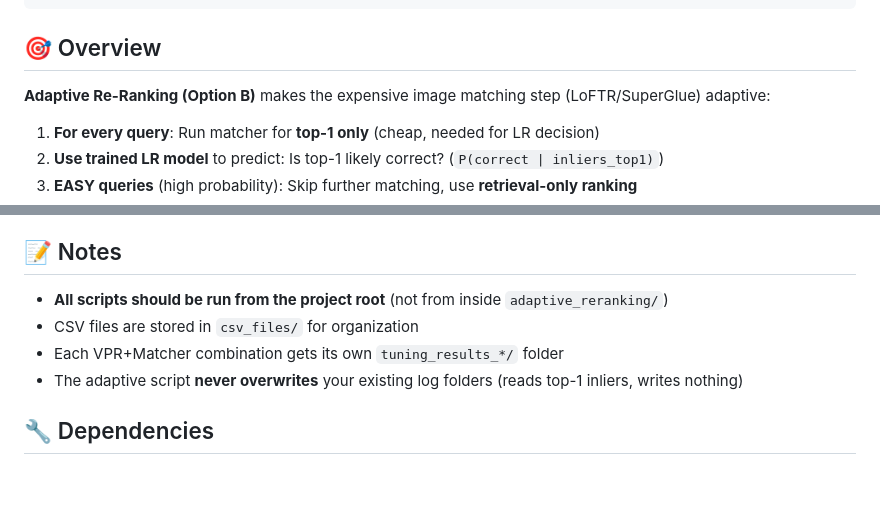
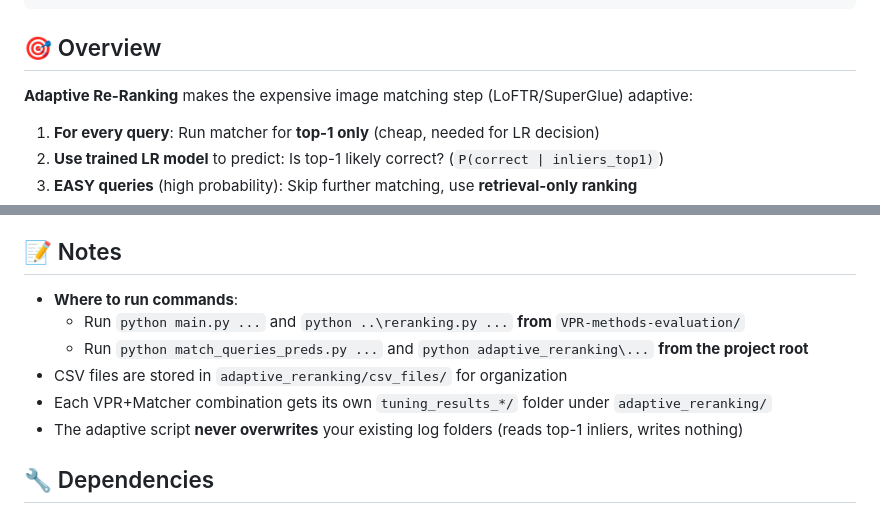
Before and after one commit to venom-mancer/Visual_Place_Recognition_Project, a Markdown page: adaptive_reranking/README.md, 2 parts joined by grey strips. Drawn GitHub-style; blank space fills up the shorter version.

```diff
--- a/adaptive_reranking/README.md
+++ b/adaptive_reranking/README.md
@@ -25,7 +25,7 @@ adaptive_reranking/
 
 ## 🎯 Overview
 
-**Adaptive Re-Ranking (Option B)** makes the expensive image matching step (LoFTR/SuperGlue) adaptive:
+**Adaptive Re-Ranking** makes the expensive image matching step (LoFTR/SuperGlue) adaptive:
 
 1. **For every query**: Run matcher for **top-1 only** (cheap, needed for LR decision)
 2. **Use trained LR model** to predict: Is top-1 likely correct? (`P(correct | inliers_top1)`)
@@ -396,9 +396,11 @@ For **CosPlace + LoFTR** on SVOX test Sun:
 
 ## 📝 Notes
 
-- **All scripts should be run from the project root** (not from inside `adaptive_reranking/`)
-- CSV files are stored in `csv_files/` for organization
-- Each VPR+Matcher combination gets its own `tuning_results_*/` folder
+- **Where to run commands**:
+  - Run `python main.py ...` and `python ..\reranking.py ...` **from** `VPR-methods-evaluation/`
+  - Run `python match_queries_preds.py ...` and `python adaptive_reranking\...` **from the project root**
+- CSV files are stored in `adaptive_reranking/csv_files/` for organization
+- Each VPR+Matcher combination gets its own `tuning_results_*/` folder under `adaptive_reranking/`
 - The adaptive script **never overwrites** your existing log folders (reads top-1 inliers, writes nothing)
 
 ## 🔧 Dependencies
```
